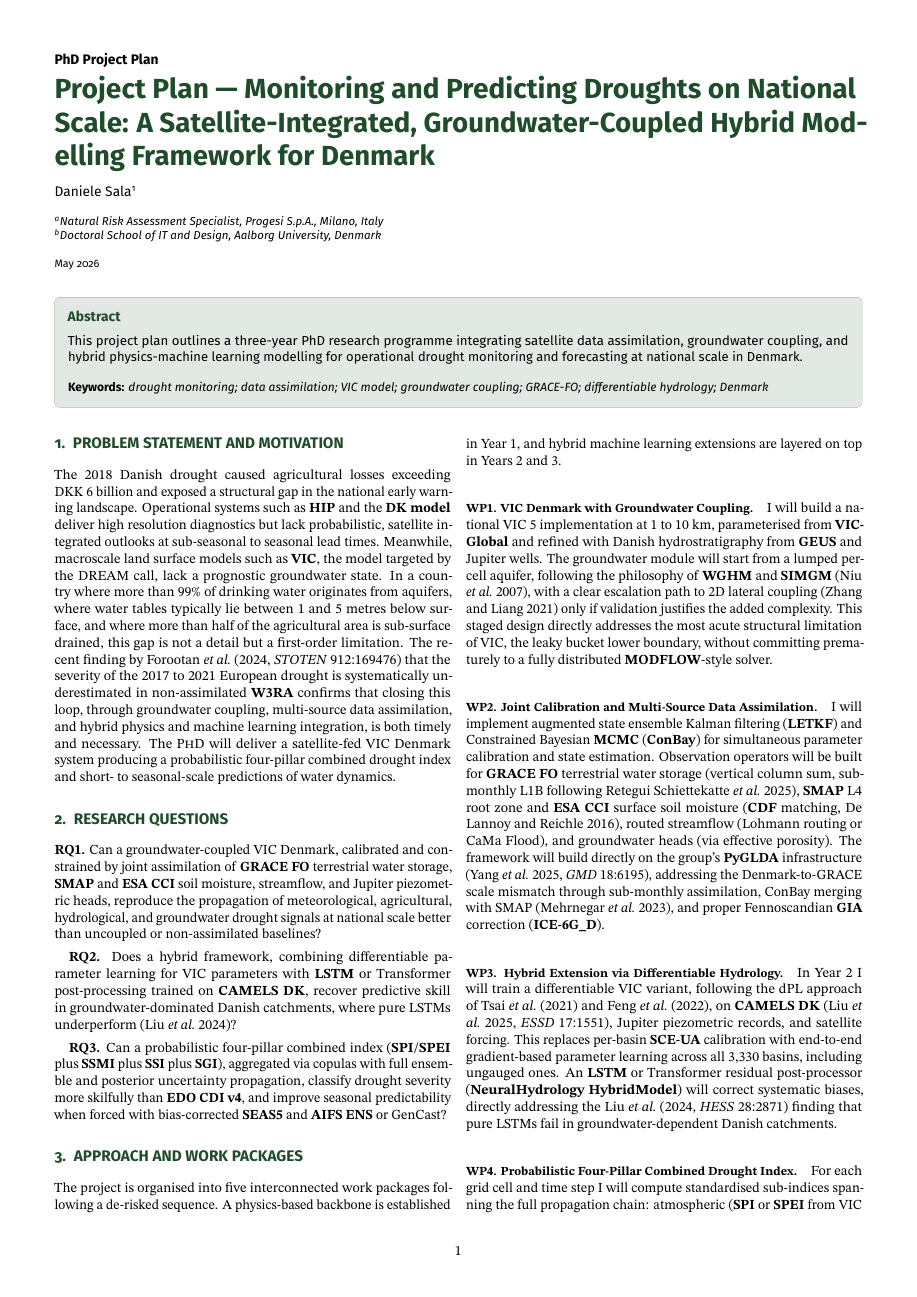
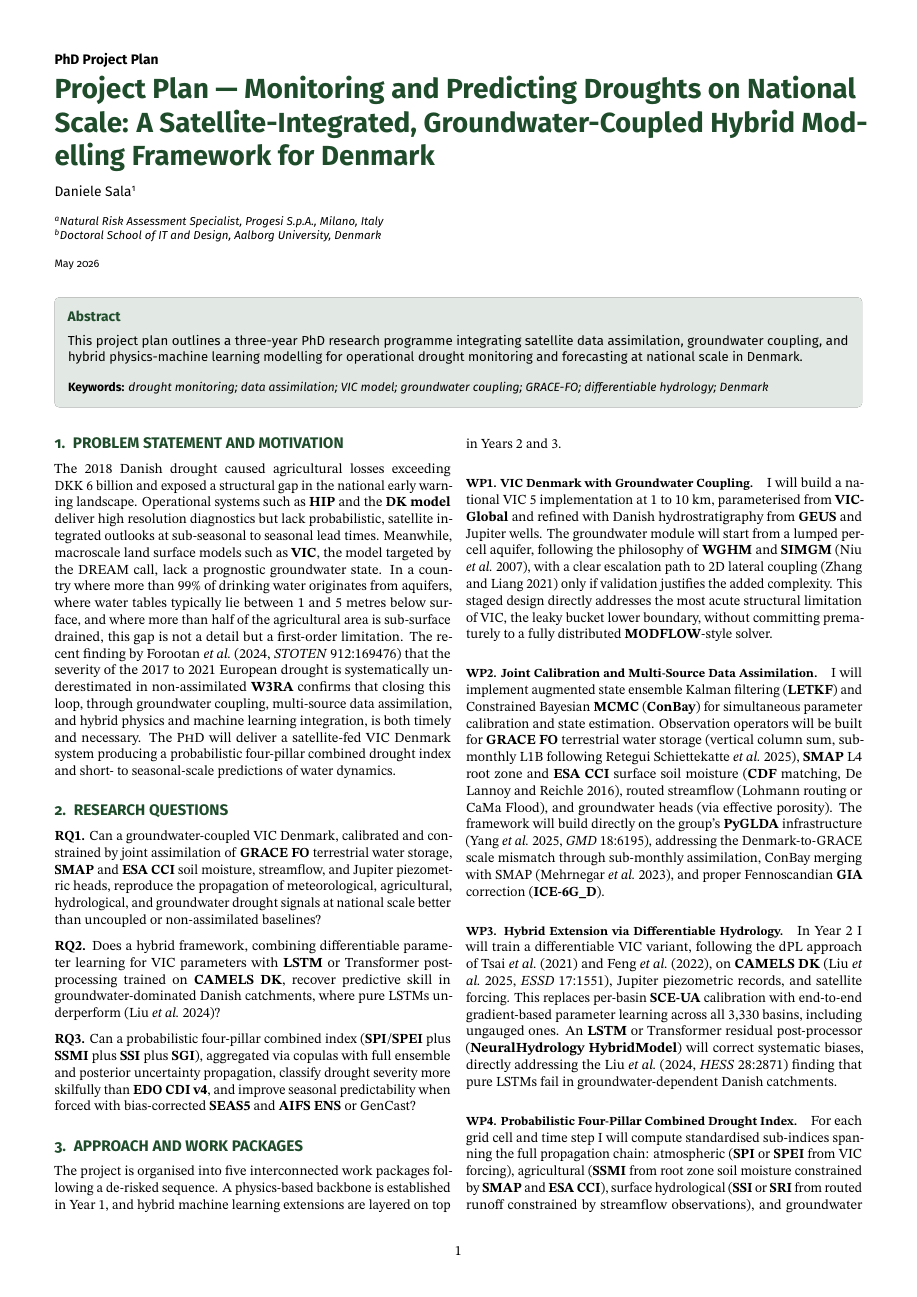
Before and after one commit to DaniSala99/Latex-Compilator, a LaTeX document (main.tex): page 1 of 3. Compiled offline with pdfLaTeX.

Commit message:
Fix: aggiunto pacchetto parskip per spaziatura paragrafi ridotta

```diff
--- a/main.tex
+++ b/main.tex
@@ -27,9 +27,7 @@
 
 \documentclass[9pt,a4paper,twocolumn,twoside]{rho-class/rho}
 \usepackage[english]{babel}
-
-%% Spacing adjustment
-\setlength{\parskip}{4pt}
+\usepackage[skip=6pt]{parskip}
 
 %% Spanish babel recomendation
 % \usepackage[spanish,es-nodecimaldot,es-noindentfirst]{babel}
```
